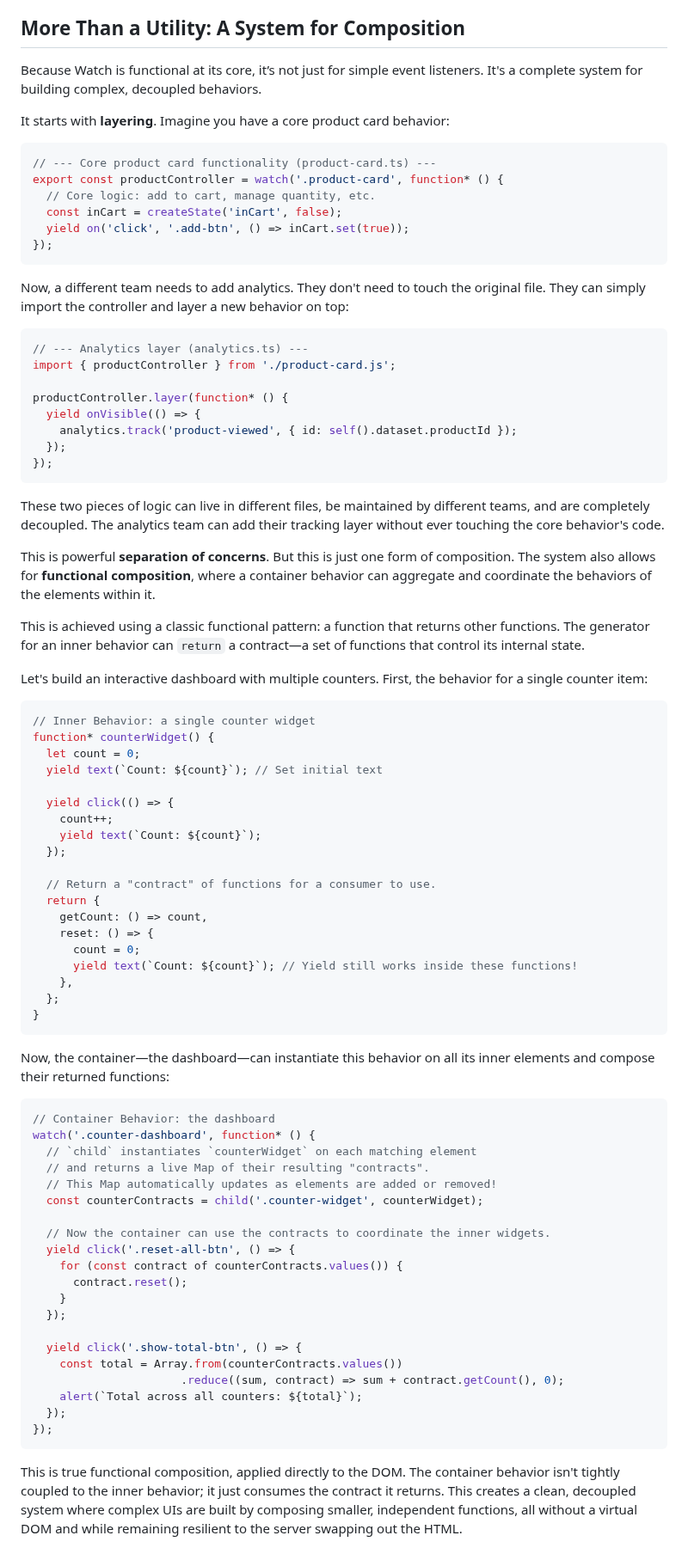
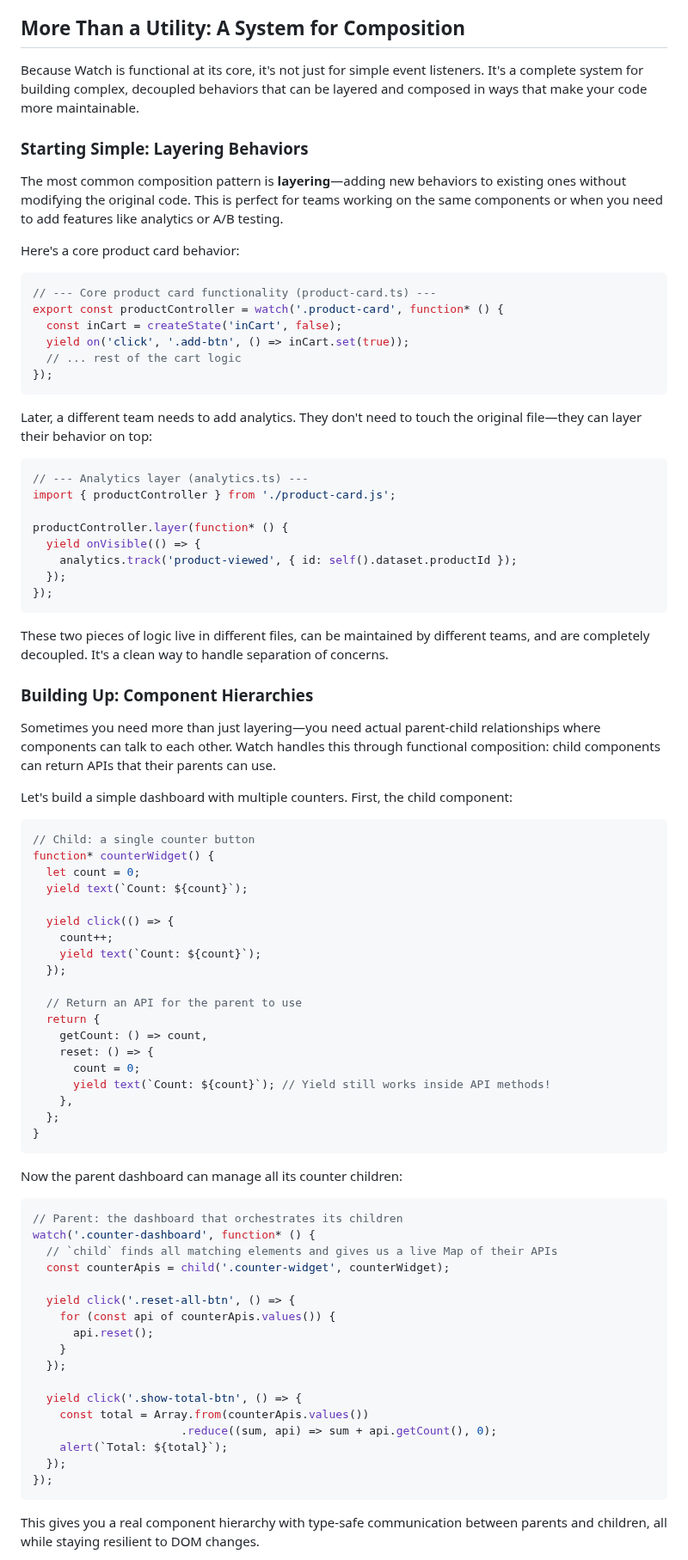
Before and after one commit to doeixd/watch, a Markdown page: docs/a-framework-for-the-dom-you-dont-control.md, the part around one of its changes. Shown at 86% size. GitHub-like rendering.

````diff
--- a/docs/a-framework-for-the-dom-you-dont-control.md
+++ b/docs/a-framework-for-the-dom-you-dont-control.md
@@ -93,20 +93,24 @@ You're not creating new *kinds* of elements; you're creating new *behaviors* for
 
 ## More Than a Utility: A System for Composition
 
-Because Watch is functional at its core, it’s not just for simple event listeners. It's a complete system for building complex, decoupled behaviors.
+Because Watch is functional at its core, it's not just for simple event listeners. It's a complete system for building complex, decoupled behaviors that can be layered and composed in ways that make your code more maintainable.
 
-It starts with **layering**. Imagine you have a core product card behavior:
+### Starting Simple: Layering Behaviors
+
+The most common composition pattern is **layering**—adding new behaviors to existing ones without modifying the original code. This is perfect for teams working on the same components or when you need to add features like analytics or A/B testing.
+
+Here's a core product card behavior:
 
 ```typescript
 // --- Core product card functionality (product-card.ts) ---
 export const productController = watch('.product-card', function* () {
-  // Core logic: add to cart, manage quantity, etc.
   const inCart = createState('inCart', false);
   yield on('click', '.add-btn', () => inCart.set(true));
+  // ... rest of the cart logic
 });
 ```
 
-Now, a different team needs to add analytics. They don't need to touch the original file. They can simply import the controller and layer a new behavior on top:
+Later, a different team needs to add analytics. They don't need to touch the original file—they can layer their behavior on top:
 
 ```typescript
 // --- Analytics layer (analytics.ts) ---
@@ -119,60 +123,57 @@ productController.layer(function* () {
 });
 ```
 
-These two pieces of logic can live in different files, be maintained by different teams, and are completely decoupled. The analytics team can add their tracking layer without ever touching the core behavior's code.
+These two pieces of logic live in different files, can be maintained by different teams, and are completely decoupled. It's a clean way to handle separation of concerns.
 
-This is powerful **separation of concerns**. But this is just one form of composition. The system also allows for **functional composition**, where a container behavior can aggregate and coordinate the behaviors of the elements within it.
+### Building Up: Component Hierarchies
 
-This is achieved using a classic functional pattern: a function that returns other functions. The generator for an inner behavior can `return` a contract—a set of functions that control its internal state.
+Sometimes you need more than just layering—you need actual parent-child relationships where components can talk to each other. Watch handles this through functional composition: child components can return APIs that their parents can use.
 
-Let's build an interactive dashboard with multiple counters. First, the behavior for a single counter item:
+Let's build a simple dashboard with multiple counters. First, the child component:
 
 ```typescript
-// Inner Behavior: a single counter widget
+// Child: a single counter button
 function* counterWidget() {
   let count = 0;
-  yield text(`Count: ${count}`); // Set initial text
+  yield text(`Count: ${count}`);
 
   yield click(() => {
     count++;
     yield text(`Count: ${count}`);
   });
 
-  // Return a "contract" of functions for a consumer to use.
+  // Return an API for the parent to use
   return {
     getCount: () => count,
     reset: () => {
       count = 0;
-      yield text(`Count: ${count}`); // Yield still works inside these functions!
+      yield text(`Count: ${count}`); // Yield still works inside API methods!
     },
   };
 }
 ```
 
-Now, the container—the dashboard—can instantiate this behavior on all its inner elements and compose their returned functions:
+Now the parent dashboard can manage all its counter children:
 
 ```typescript
-// Container Behavior: the dashboard
+// Parent: the dashboard that orchestrates its children
 watch('.counter-dashboard', function* () {
-  // `child` instantiates `counterWidget` on each matching element
-  // and returns a live Map of their resulting "contracts".
-  // This Map automatically updates as elements are added or removed!
-  const counterContracts = child('.counter-widget', counterWidget);
+  // `child` finds all matching elements and gives us a live Map of their APIs
+  const counterApis = child('.counter-widget', counterWidget);
 
-  // Now the container can use the contracts to coordinate the inner widgets.
   yield click('.reset-all-btn', () => {
-    for (const contract of counterContracts.values()) {
-      contract.reset();
+    for (const api of counterApis.values()) {
+      api.reset();
     }
   });
 
   yield click('.show-total-btn', () => {
-    const total = Array.from(counterContracts.values())
-                      .reduce((sum, contract) => sum + contract.getCount(), 0);
-    alert(`Total across all counters: ${total}`);
+    const total = Array.from(counterApis.values())
+                      .reduce((sum, api) => sum + api.getCount(), 0);
+    alert(`Total: ${total}`);
   });
 });
 ```
 
-This is true functional composition, applied directly to the DOM. The container behavior isn't tightly coupled to the inner behavior; it just consumes the contract it returns. This creates a clean, decoupled system where complex UIs are built by composing smaller, independent functions, all without a virtual DOM and while remaining resilient to the server swapping out the HTML.
+This gives you a real component hierarchy with type-safe communication between parents and children, all while staying resilient to DOM changes.
 
````
Also changed, not shown: other parts of docs/a-framework-for-the-dom-you-dont-control.md (+52 -1 lines).
